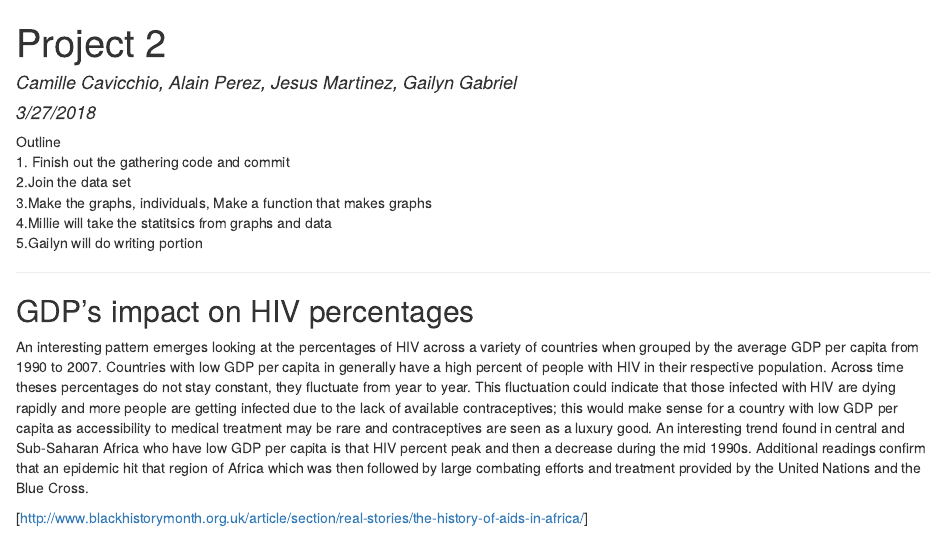
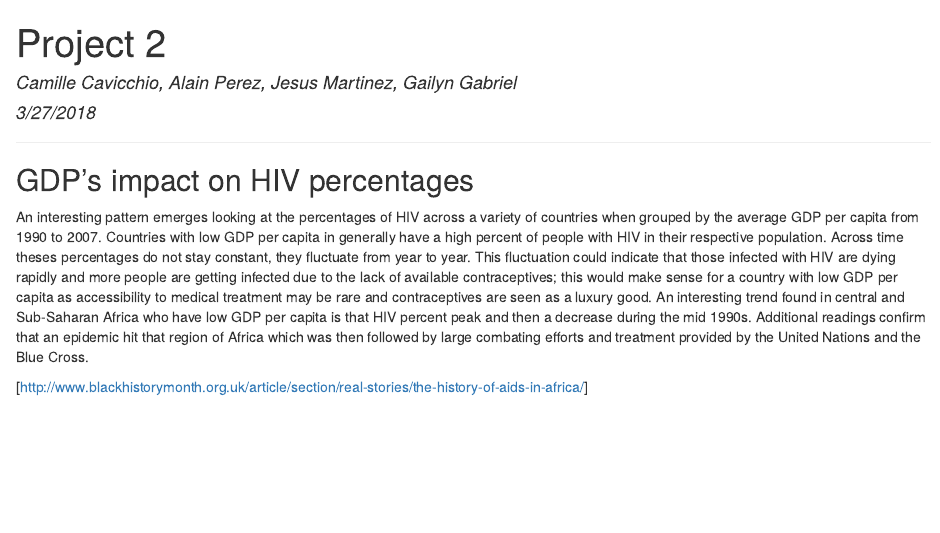
Before and after one commit to JesusMartinezGarcia/stat209-s2018-project2-group4, an R Markdown document (Project2.Rmd): the page in a window 1100 px wide, from its top. The pictures show the output file Project2.html that the author committed with the source, opened offline.

Commit message:
Cleaned up some of the code and hide all results except the plots.

````diff
--- a/Project2.Rmd
+++ b/Project2.Rmd
@@ -7,14 +7,7 @@ output:
   pdf_document: default
 ---
 
-------------------------------------------------------------------------
-Outline
-1. Finish out the gathering code and commit <tonight>
-2.Join the data set <Alain will do this>
-3.Make the graphs, individuals, Make a function that makes graphs
-4.Millie will take the statitsics from graphs and data
-5.Gailyn will do writing portion
-------------------------------------------------------------------------
+
 
 
 ```{r, warning=FALSE, message= FALSE, echo=FALSE}
````
Also changed, not shown: Project2.html.
